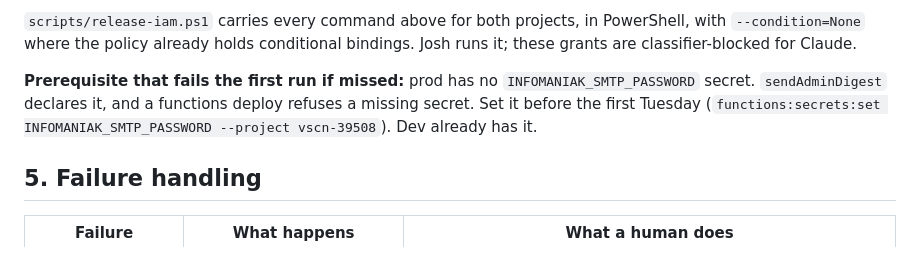
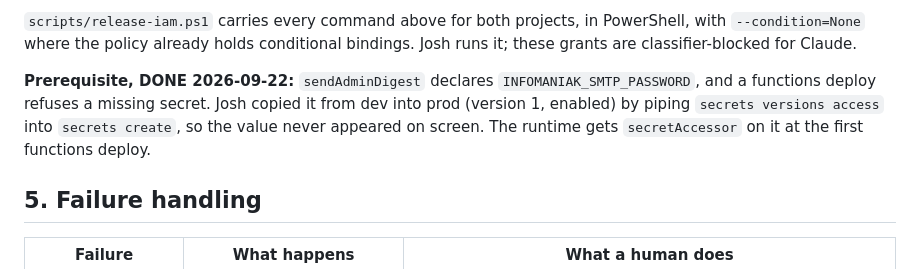
Before and after one commit to joshuabinswanger/VSCN, a Markdown page: documentation/20260922-release-train-design.md, the part around the change. Rendered like a GitHub page.

Commit message:
docs(release): the prod SMTP secret exists now
Co-Authored-By: Claude Fable 5.1 <noreply@anthropic.com>

```diff
--- a/documentation/20260922-release-train-design.md
+++ b/documentation/20260922-release-train-design.md
@@ -170,10 +170,10 @@ grant nowhere written down is how the 2026-09-14 outage happens again.
 `--condition=None` where the policy already holds conditional bindings. Josh runs it; these grants
 are classifier-blocked for Claude.
 
-**Prerequisite that fails the first run if missed:** prod has no `INFOMANIAK_SMTP_PASSWORD`
-secret. `sendAdminDigest` declares it, and a functions deploy refuses a missing secret. Set it
-before the first Tuesday (`functions:secrets:set INFOMANIAK_SMTP_PASSWORD --project vscn-39508`).
-Dev already has it.
+**Prerequisite, DONE 2026-09-22:** `sendAdminDigest` declares `INFOMANIAK_SMTP_PASSWORD`, and a
+functions deploy refuses a missing secret. Josh copied it from dev into prod (version 1, enabled) by
+piping `secrets versions access` into `secrets create`, so the value never appeared on screen. The
+runtime gets `secretAccessor` on it at the first functions deploy.
 
 ## 5. Failure handling
 
```
